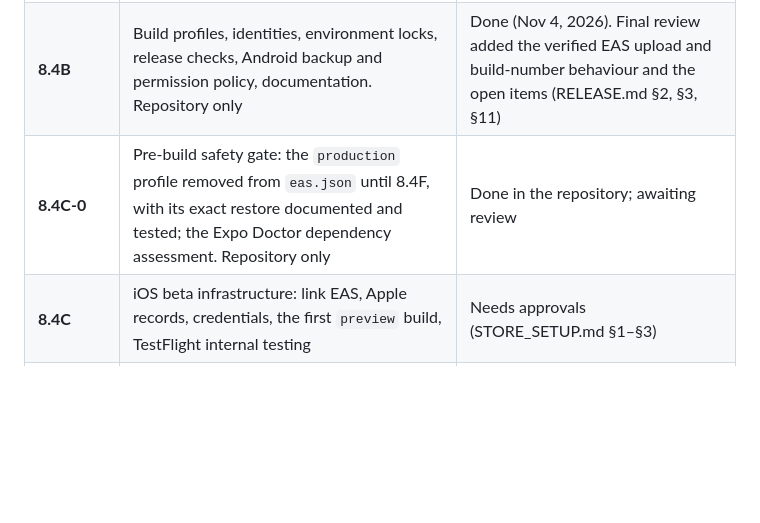
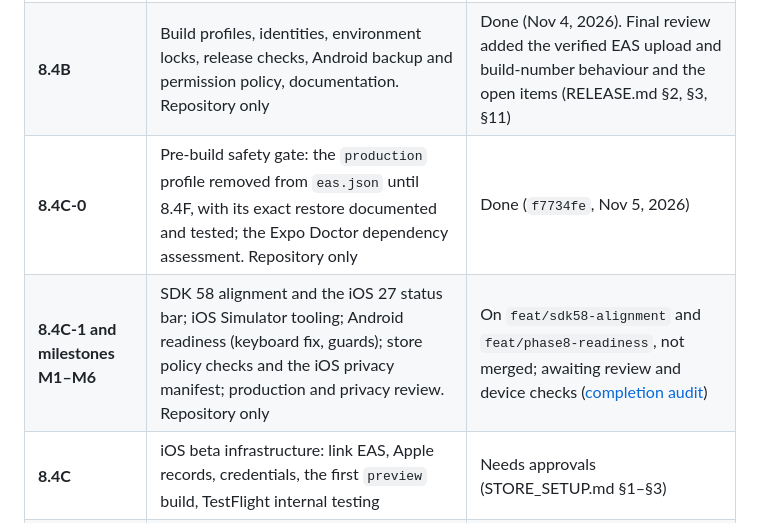
Before and after one commit to Lsaint06/Forge-App, a Markdown page: docs/audits/PHASE_8_4A_BETA_READINESS.md, the part around the change. Drawn GitHub-style; blank space fills up the shorter version.

```diff
--- a/docs/audits/PHASE_8_4A_BETA_READINESS.md
+++ b/docs/audits/PHASE_8_4A_BETA_READINESS.md
@@ -184,7 +184,8 @@ Details: [RELEASE.md](../RELEASE.md) §10.
 |---|---|---|
 | **8.4A** | Read-only readiness audit and architecture | Done (this record) |
 | **8.4B** | Build profiles, identities, environment locks, release checks, Android backup and permission policy, documentation. Repository only | Done (Nov 4, 2026). Final review added the verified EAS upload and build-number behaviour and the open items (RELEASE.md §2, §3, §11) |
-| **8.4C-0** | Pre-build safety gate: the `production` profile removed from `eas.json` until 8.4F, with its exact restore documented and tested; the Expo Doctor dependency assessment. Repository only | Done in the repository; awaiting review |
+| **8.4C-0** | Pre-build safety gate: the `production` profile removed from `eas.json` until 8.4F, with its exact restore documented and tested; the Expo Doctor dependency assessment. Repository only | Done (`f7734fe`, Nov 5, 2026) |
+| **8.4C-1 and milestones M1–M6** | SDK 58 alignment and the iOS 27 status bar; iOS Simulator tooling; Android readiness (keyboard fix, guards); store policy checks and the iOS privacy manifest; production and privacy review. Repository only | On `feat/sdk58-alignment` and `feat/phase8-readiness`, not merged; awaiting review and device checks ([completion audit](PHASE_8_4_READINESS_COMPLETION.md)) |
 | **8.4C** | iOS beta infrastructure: link EAS, Apple records, credentials, the first `preview` build, TestFlight internal testing | Needs approvals (STORE_SETUP.md §1–§3) |
 | **8.4D** | Android beta infrastructure: Play account and records, upload key, the first AAB, internal testing, the FORGE Dev APK on an Android phone | Needs approvals (STORE_SETUP.md §4–§5) |
 | **8.4E** | Beta validation and controlled distribution: the gates above on both platforms, release-candidate checks, internal then external testers | After 8.4C and 8.4D |
```
Also changed, not shown: docs/RELEASE.md (+1 -0 lines), docs/audits/PHASE_8_4_READINESS_COMPLETION.md (added, +92 -0 lines).
